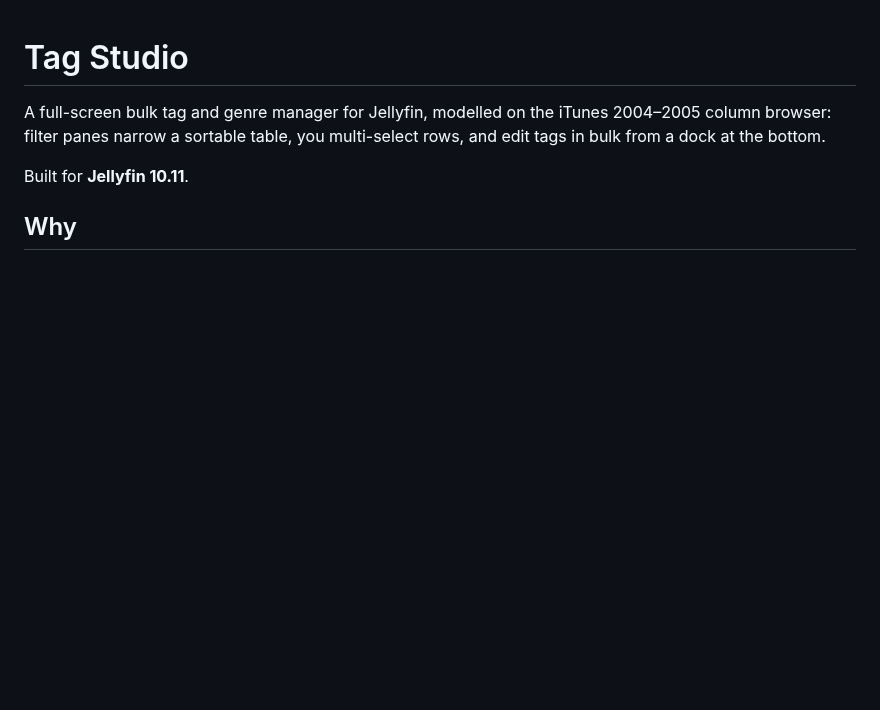
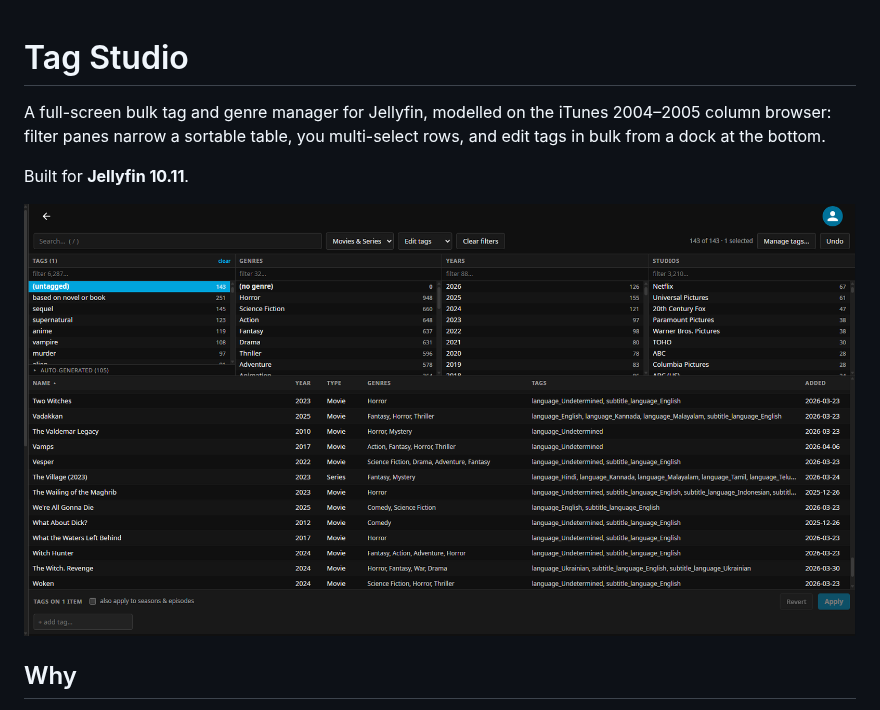
Before and after one commit to jarandhel/jellyfin-tag-studio, a Markdown page: README.md, the part around the change. GitHub-like rendering; pictures changed too: docs/screenshot.png (added); blank space fills up the shorter version.

Commit message:
Add a screenshot to the README
Shows the column browser filtered to untagged items over the item table. Cropped
to the app itself -- the Jellyfin admin sidebar carries the server name, which is
deliberately absent everywhere else in this repository.

Co-Authored-By: Claude Opus 5 <noreply@anthropic.com>

```diff
--- a/README.md
+++ b/README.md
@@ -5,6 +5,8 @@ column browser: filter panes narrow a sortable table, you multi-select rows, and
 in bulk from a dock at the bottom.
 
 Built for **Jellyfin 10.11**.
+
+![The column browser filtered to untagged items, over the virtualized item table](docs/screenshot.png)
 
 ## Why
 
```
